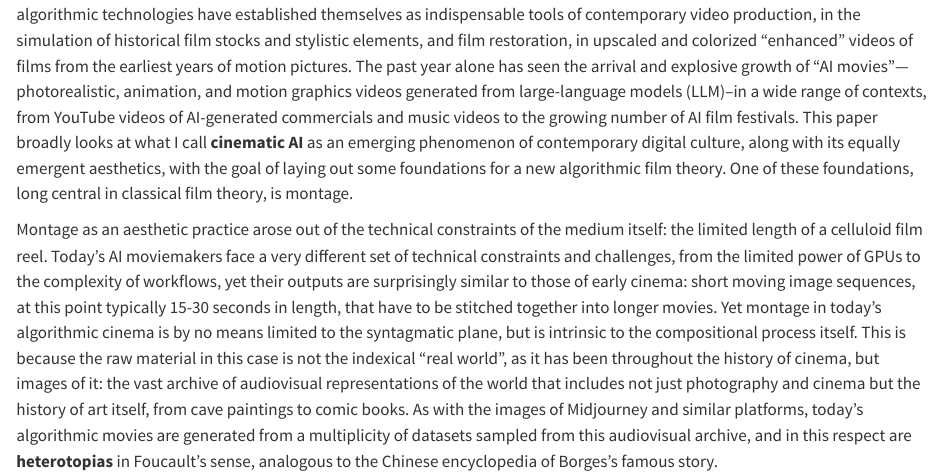
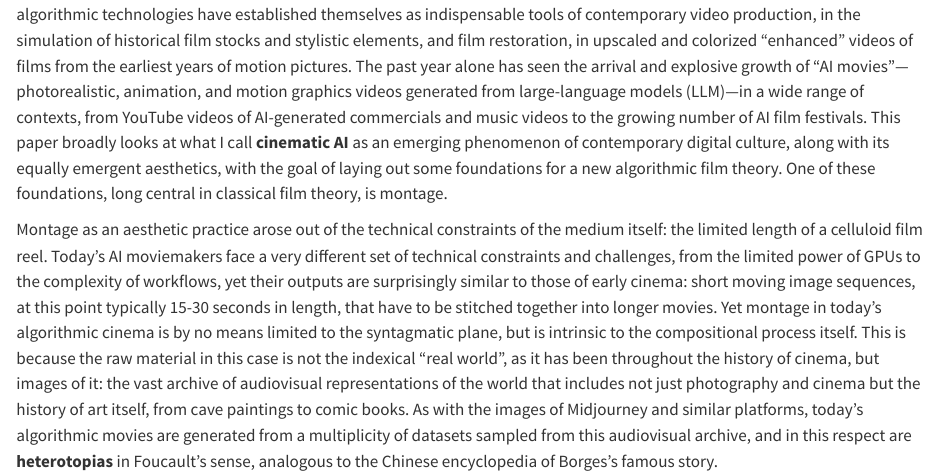
Before and after one commit to mroberts1/cinematic-ai, a Quarto document (index.qmd): the page in a window 1100 px wide, from 560 px down. Rendered offline with R 4.5, knitr and Pandoc in place of Quarto, with nearby package versions.

Commit message:
Update changes

```diff
--- a/_quarto.yml
+++ b/_quarto.yml
@@ -30,7 +30,7 @@ fig-responsive: true
 image-alt: " "
 execute:
   freeze: auto
-footnotes-hover: true
-bibliography: https://api.citedrive.com/bib/aa54ee25-d1a4-4838-8eb0-848e54d75b38/references.bib?x=eyJpZCI6ICJhYTU0ZWUyNS1kMWE0LTQ4MzgtOGViMC04NDhlNTRkNzViMzgiLCAidXNlciI6ICIxMTkxMiIsICJzaWduYXR1cmUiOiAiNTY3MDIxZDJkYzBkMTM3ZTUxODFlOTVkN2Q4ZDk3ZDk3Mzk2ODM3YzQ2MWJiMDhhYWFhYWJkZjRjOTk5YWQxZSJ9
-reference-location: document
-citation-location: document
+# footnotes-hover: true
+# bibliography: https://api.citedrive.com/bib/aa54ee25-d1a4-4838-8eb0-848e54d75b38/references.bib?x=eyJpZCI6ICJhYTU0ZWUyNS1kMWE0LTQ4MzgtOGViMC04NDhlNTRkNzViMzgiLCAidXNlciI6ICIxMTkxMiIsICJzaWduYXR1cmUiOiAiNTY3MDIxZDJkYzBkMTM3ZTUxODFlOTVkN2Q4ZDk3ZDk3Mzk2ODM3YzQ2MWJiMDhhYWFhYWJkZjRjOTk5YWQxZSJ9
+# reference-location: document
+# citation-location: document
--- a/index.qmd
+++ b/index.qmd
@@ -24,7 +22,7 @@ Paris, 24-26 April 2025\
 
 :::
 
-We are rapidly moving today towards an algorithmic film culture. In spite of resistance from many sectors of the movie industry, algorithmic technologies have established themselves as indispensable tools of contemporary video production, in the simulation of historical film stocks and stylistic elements, and film restoration, in upscaled and colorized “enhanced” videos of films from the earliest years of motion pictures. The past year alone has seen the arrival and explosive growth of “AI movies”—photorealistic, animation, and motion graphics videos generated from large-language models (LLM)–in a wide range of contexts, from YouTube videos of AI-generated commercials and music videos to the growing number of AI film festivals. This paper broadly looks at what I call **cinematic AI** as an emerging phenomenon of contemporary digital culture, along with its equally emergent aesthetics, with the goal of laying out some foundations for a new algorithmic film theory. One of these foundations, long central in classical film theory, is montage.
+We are rapidly moving today towards an algorithmic film culture. In spite of resistance from many sectors of the movie industry, algorithmic technologies have established themselves as indispensable tools of contemporary video production, in the simulation of historical film stocks and stylistic elements, and film restoration, in upscaled and colorized “enhanced” videos of films from the earliest years of motion pictures. The past year alone has seen the arrival and explosive growth of “AI movies”---photorealistic, animation, and motion graphics videos generated from large-language models (LLM)---in a wide range of contexts, from YouTube videos of AI-generated commercials and music videos to the growing number of AI film festivals. This paper broadly looks at what I call **cinematic AI** as an emerging phenomenon of contemporary digital culture, along with its equally emergent aesthetics, with the goal of laying out some foundations for a new algorithmic film theory. One of these foundations, long central in classical film theory, is montage.
 
 Montage as an aesthetic practice arose out of the technical constraints of the medium itself: the limited length of a celluloid film reel. Today’s AI moviemakers face a very different set of technical constraints and challenges, from the limited power of GPUs to the complexity of workflows, yet their outputs are surprisingly similar to those of early cinema: short moving image sequences, at this point typically 15-30 seconds in length, that have to be stitched together into longer movies. Yet montage in today’s algorithmic cinema is by no means limited to the syntagmatic plane, but is intrinsic to the compositional process itself. This is because the raw material in this case is not the indexical “real world”, as it has been throughout the history of cinema, but images of it: the vast archive of audiovisual representations of the world that includes not just photography and cinema but the history of art itself, from cave paintings to comic books. As with the images of Midjourney and similar platforms, today’s algorithmic movies are generated from a multiplicity of datasets sampled from this audiovisual archive, and in this respect are **heterotopias** in Foucault’s sense, analogous to the Chinese encyclopedia of Borges’s famous story.
 
```
Also changed, not shown: index.qmd (2 more changed lines), 2 other files.
